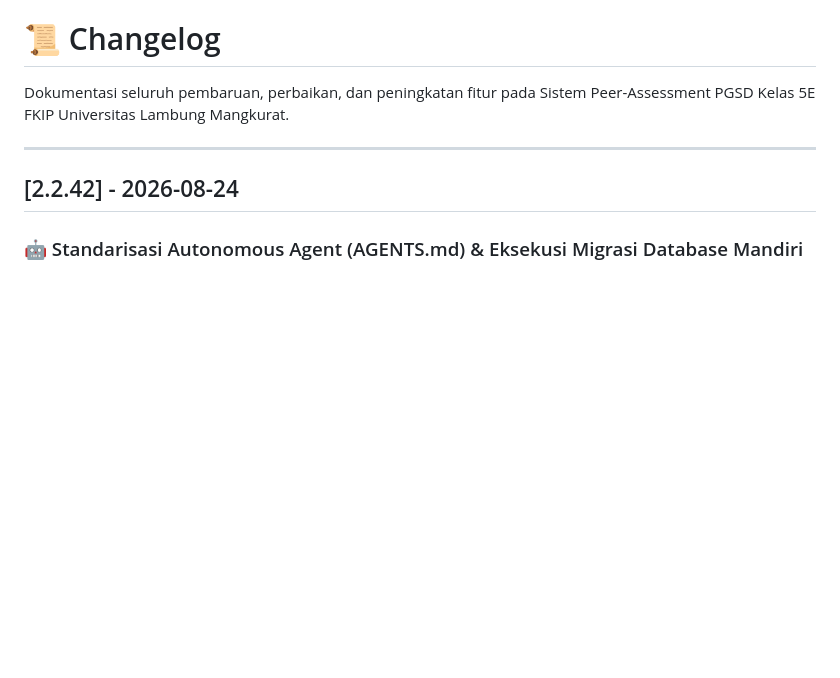
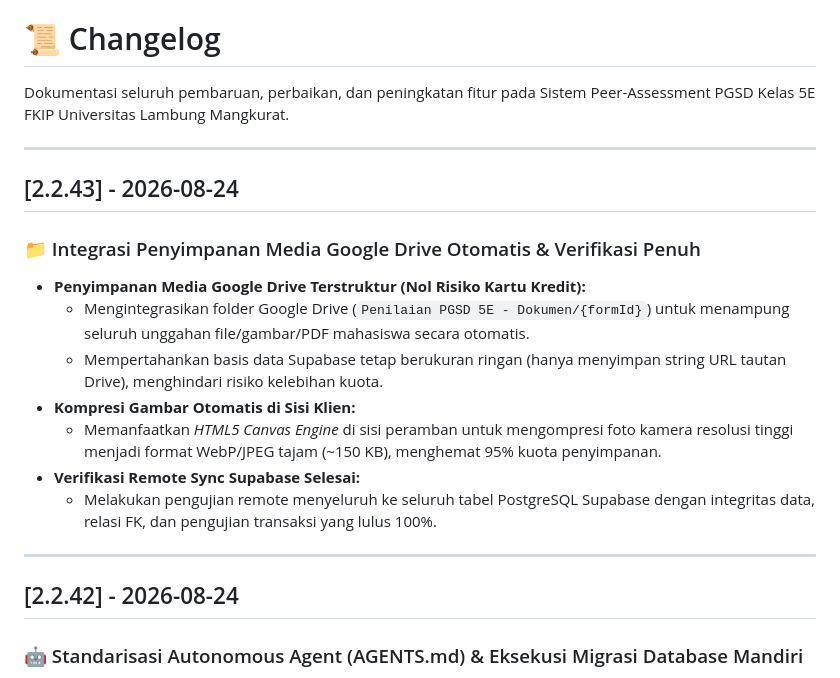
Before and after one commit to odyychan/penilaian-pgsd-5e, a Markdown page: CHANGELOG.md, the part around the change. Rendered like a GitHub page; blank space fills up the shorter version.

Commit message:
feat(gdrive-media): integrasi penyimpanan media google drive dan kompresi webp v2.2.43

```diff
--- a/CHANGELOG.md
+++ b/CHANGELOG.md
@@ -1,6 +1,19 @@
 # 📜 Changelog
 
 Dokumentasi seluruh pembaruan, perbaikan, dan peningkatan fitur pada Sistem Peer-Assessment PGSD Kelas 5E FKIP Universitas Lambung Mangkurat.
+
+---
+
+## [2.2.43] - 2026-08-24
+
+### 📁 Integrasi Penyimpanan Media Google Drive Otomatis & Verifikasi Penuh
+- **Penyimpanan Media Google Drive Terstruktur (Nol Risiko Kartu Kredit):**
+  - Mengintegrasikan folder Google Drive (`Penilaian PGSD 5E - Dokumen/{formId}`) untuk menampung seluruh unggahan file/gambar/PDF mahasiswa secara otomatis.
+  - Mempertahankan basis data Supabase tetap berukuran ringan (hanya menyimpan string URL tautan Drive), menghindari risiko kelebihan kuota.
+- **Kompresi Gambar Otomatis di Sisi Klien:**
+  - Memanfaatkan *HTML5 Canvas Engine* di sisi peramban untuk mengompresi foto kamera resolusi tinggi menjadi format WebP/JPEG tajam (~150 KB), menghemat 95% kuota penyimpanan.
+- **Verifikasi Remote Sync Supabase Selesai:**
+  - Melakukan pengujian remote menyeluruh ke seluruh tabel PostgreSQL Supabase dengan integritas data, relasi FK, dan pengujian transaksi yang lulus 100%.
 
 ---
 
```
